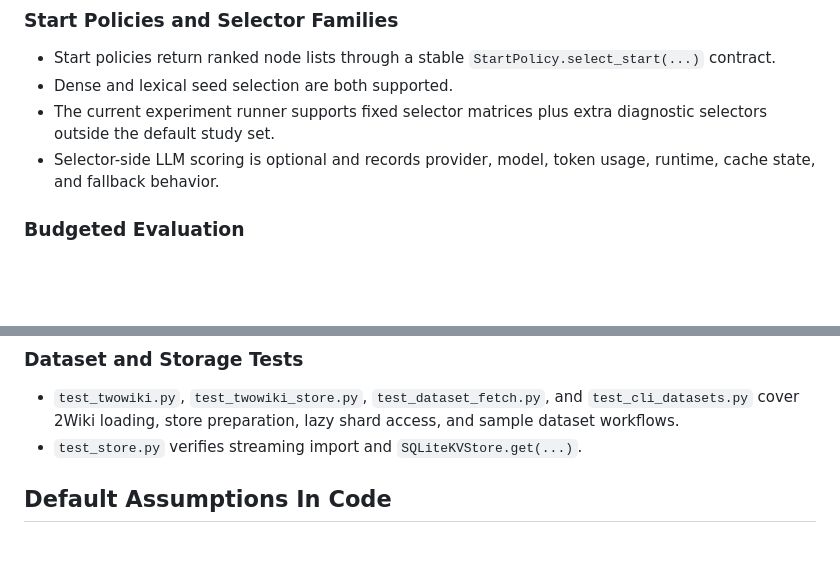
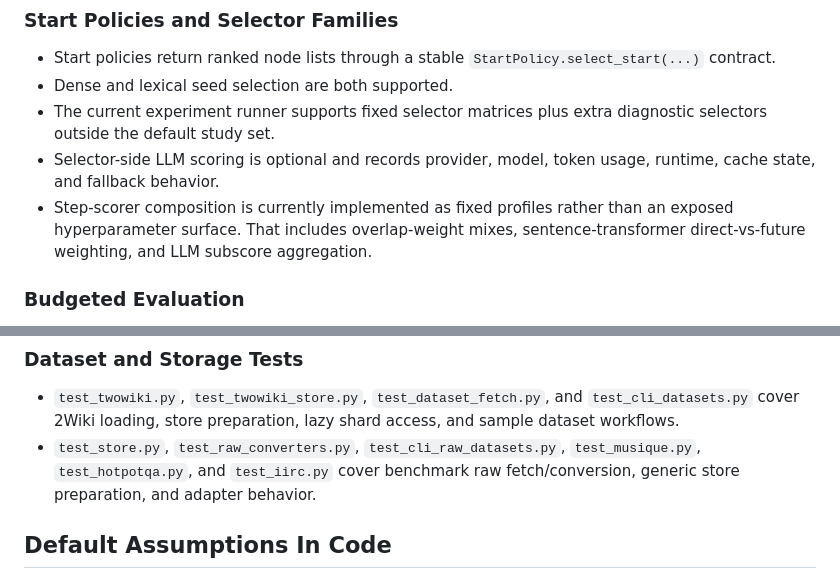
Before and after one commit to Acture/hypercorpus, a Markdown page: docs/current-implementation.md, 2 parts joined by grey strips. Rendered like a GitHub page; blank space fills up the shorter version.

```diff
--- a/docs/current-implementation.md
+++ b/docs/current-implementation.md
@@ -31,6 +31,7 @@ The current repo is an offline research sandbox for pre-RAG corpus selection. It
 - Dense and lexical seed selection are both supported.
 - The current experiment runner supports fixed selector matrices plus extra diagnostic selectors outside the default study set.
 - Selector-side LLM scoring is optional and records provider, model, token usage, runtime, cache state, and fallback behavior.
+- Step-scorer composition is currently implemented as fixed profiles rather than an exposed hyperparameter surface. That includes overlap-weight mixes, sentence-transformer direct-vs-future weighting, and LLM subscore aggregation.
 
 ### Budgeted Evaluation
 
@@ -146,7 +169,7 @@ The repo uses fast synthetic tests instead of requiring the real corpora for bas
 ### Dataset and Storage Tests
 
 - `test_twowiki.py`, `test_twowiki_store.py`, `test_dataset_fetch.py`, and `test_cli_datasets.py` cover 2Wiki loading, store preparation, lazy shard access, and sample dataset workflows.
-- `test_store.py` verifies streaming import and `SQLiteKVStore.get(...)`.
+- `test_store.py`, `test_raw_converters.py`, `test_cli_raw_datasets.py`, `test_musique.py`, `test_hotpotqa.py`, and `test_iirc.py` cover benchmark raw fetch/conversion, generic store preparation, and adapter behavior.
 
 ## Default Assumptions In Code
 
```
Also changed, not shown: other parts of docs/current-implementation.md (+25 -3 lines), docs/phase-decisions.md (+21 -2 lines).
